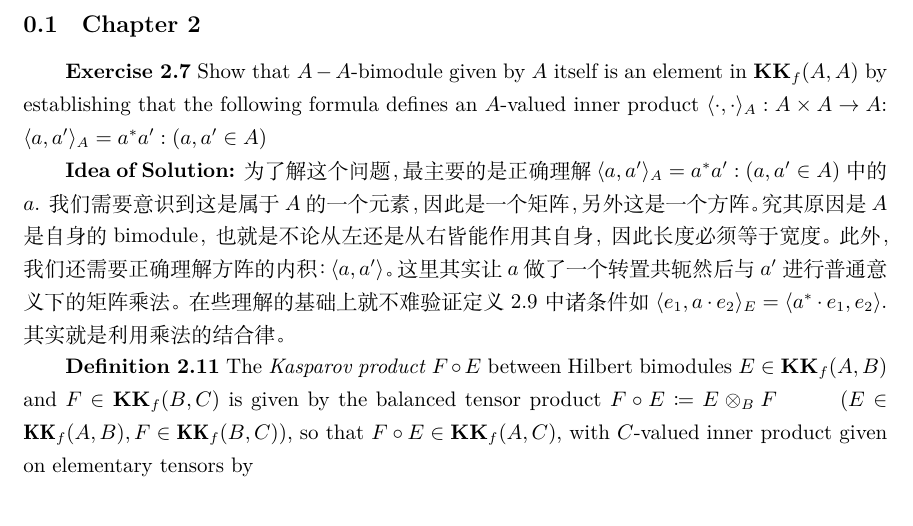
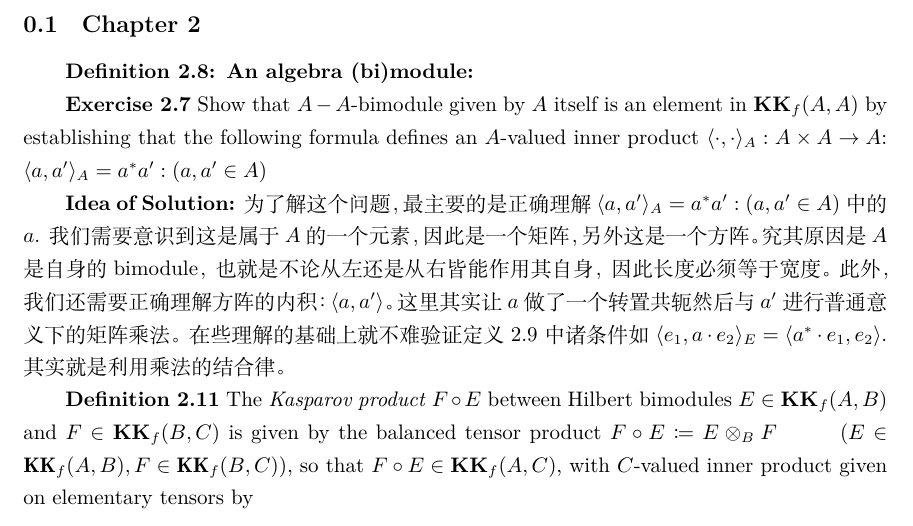
Before and after one commit to YeNing76/LearningNCG, a LaTeX document (LearningNCG.tex, which reads Exercises.tex): part of page 2 of 4, cut so that both start at the same text. Compiled offline with XeLaTeX.

Commit message:
add definition 2.8

```diff
--- a/Exercises.tex
+++ b/Exercises.tex
@@ -1,4 +1,6 @@
 \subsection{Chapter 2}
+\textbf{Definition 2.8: An algebra (bi)module:}
+
 \textbf{Exercise 2.7} Show that $A - A$-bimodule given by $A$ itself is an element in $\textbf{KK}_f(A,A)$ by establishing that the following formula defines an $A$-valued inner product $\langle\cdot,\cdot\rangle_A:A\times A\rightarrow A$: $\langle a, a^{\prime}\rangle_A=a^*a^{\prime}: (a,a^{\prime}\in A)$
 
 \textbf{Idea of Solution:} 为了解这个问题，最主要的是正确理解$\langle a, a^{\prime}\rangle_A=a^*a^{\prime}: (a,a^{\prime}\in A)$中的$a$. 我们需要意识到这是属于$A$的一个元素，因此是一个矩阵，另外这是一个方阵。究其原因是$A$是自身的bimodule，也就是不论从左还是从右皆能作用其自身，因此长度必须等于宽度。此外，我们还需要正确理解方阵的内积：$\langle a, a^{\prime}\rangle$。这里其实让$a$做了一个转置共轭然后与$a^{\prime}$进行普通意义下的矩阵乘法。在些理解的基础上就不难验证定义2.9中诸条件如$\langle e_1, a\cdot e_2\rangle_E=\langle a^*\cdot e_1, e_2\rangle$.其实就是利用乘法的结合律。
```
Also changed, not shown: 2 other files.
